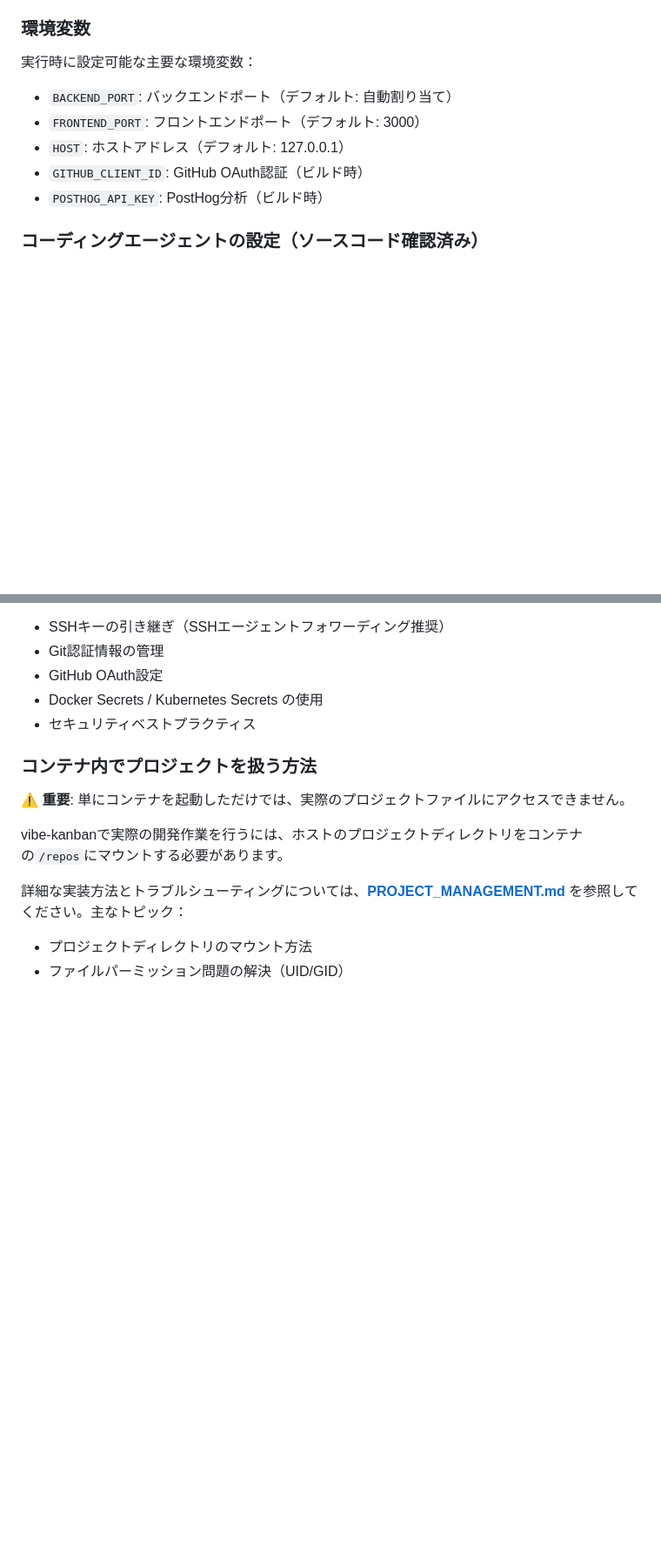
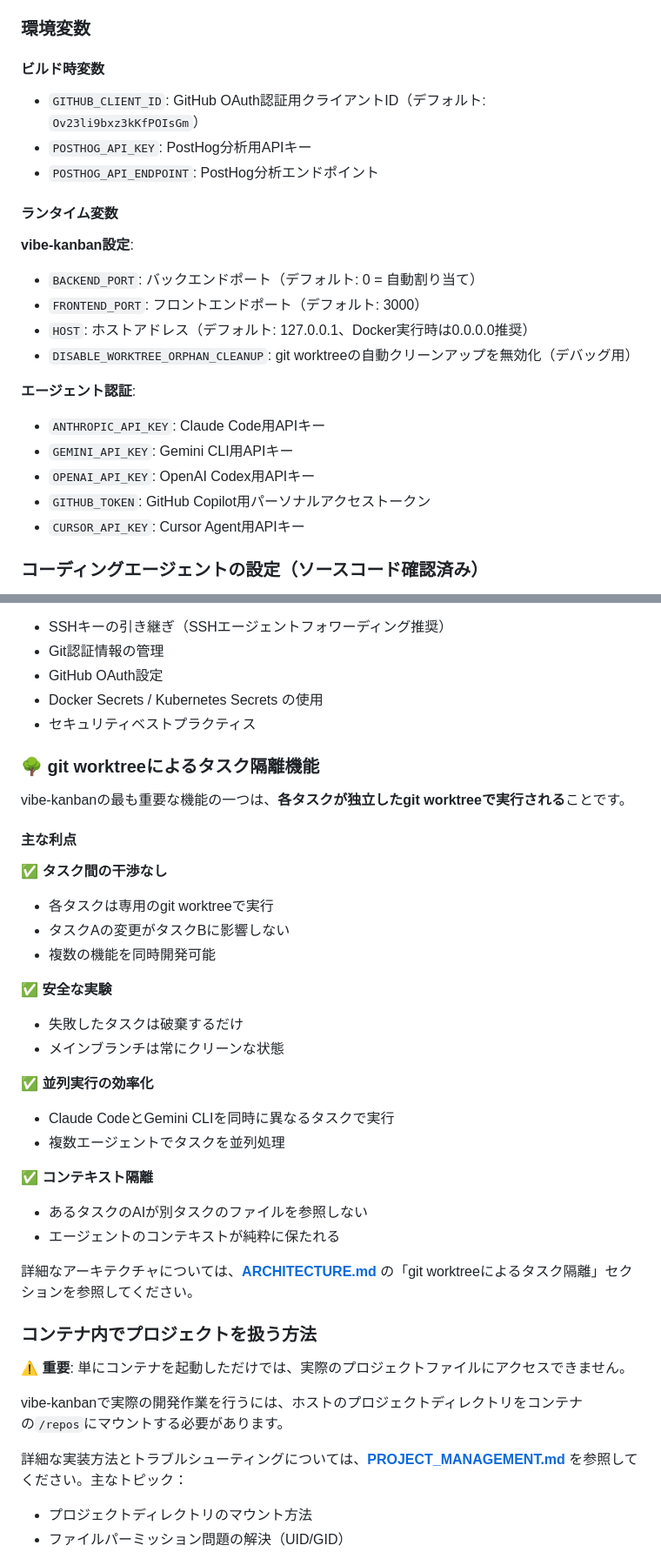
Before and after one commit to annenpolka/research, a Markdown page: vibe-kanban-container-setup/README.md, 2 parts joined by grey strips. Shown at 87% size. GitHub-like rendering; blank space fills up the shorter version.

```diff
--- a/vibe-kanban-container-setup/README.md
+++ b/vibe-kanban-container-setup/README.md
@@ -36,13 +36,26 @@ vibe-kanbanは、Claude Code、Gemini CLI、Codex、Ampなどの複数のAIコ
 
 ### 環境変数
 
-実行時に設定可能な主要な環境変数：
+#### ビルド時変数
 
-- `BACKEND_PORT`: バックエンドポート（デフォルト: 自動割り当て）
+- `GITHUB_CLIENT_ID`: GitHub OAuth認証用クライアントID（デフォルト: `Ov23li9bxz3kKfPOIsGm`）
+- `POSTHOG_API_KEY`: PostHog分析用APIキー
+- `POSTHOG_API_ENDPOINT`: PostHog分析エンドポイント
+
+#### ランタイム変数
+
+**vibe-kanban設定**:
+- `BACKEND_PORT`: バックエンドポート（デフォルト: 0 = 自動割り当て）
 - `FRONTEND_PORT`: フロントエンドポート（デフォルト: 3000）
-- `HOST`: ホストアドレス（デフォルト: 127.0.0.1）
-- `GITHUB_CLIENT_ID`: GitHub OAuth認証（ビルド時）
-- `POSTHOG_API_KEY`: PostHog分析（ビルド時）
+- `HOST`: ホストアドレス（デフォルト: 127.0.0.1、Docker実行時は0.0.0.0推奨）
+- `DISABLE_WORKTREE_ORPHAN_CLEANUP`: git worktreeの自動クリーンアップを無効化（デバッグ用）
+
+**エージェント認証**:
+- `ANTHROPIC_API_KEY`: Claude Code用APIキー
+- `GEMINI_API_KEY`: Gemini CLI用APIキー
+- `OPENAI_API_KEY`: OpenAI Codex用APIキー
+- `GITHUB_TOKEN`: GitHub Copilot用パーソナルアクセストークン
+- `CURSOR_API_KEY`: Cursor Agent用APIキー
 
 ### コーディングエージェントの設定（ソースコード確認済み）
 
@@ -115,6 +128,31 @@ vibe-kanbanをコンテナで実行する際、SSH鍵やGit認証情報など、
 - GitHub OAuth設定
 - Docker Secrets / Kubernetes Secrets の使用
 - セキュリティベストプラクティス
+
+### 🌳 git worktreeによるタスク隔離機能
+
+vibe-kanbanの最も重要な機能の一つは、**各タスクが独立したgit worktreeで実行される**ことです。
+
+#### 主な利点
+
+✅ **タスク間の干渉なし**
+- 各タスクは専用のgit worktreeで実行
+- タスクAの変更がタスクBに影響しない
+- 複数の機能を同時開発可能
+
+✅ **安全な実験**
+- 失敗したタスクは破棄するだけ
+- メインブランチは常にクリーンな状態
+
+✅ **並列実行の効率化**
+- Claude CodeとGemini CLIを同時に異なるタスクで実行
+- 複数エージェントでタスクを並列処理
+
+✅ **コンテキスト隔離**
+- あるタスクのAIが別タスクのファイルを参照しない
+- エージェントのコンテキストが純粋に保たれる
+
+詳細なアーキテクチャについては、**[ARCHITECTURE.md](ARCHITECTURE.md)** の「git worktreeによるタスク隔離」セクションを参照してください。
 
 ### コンテナ内でプロジェクトを扱う方法
 
```
Also changed, not shown: vibe-kanban-container-setup/ARCHITECTURE.md (+98 -4 lines), vibe-kanban-container-setup/CODING_AGENTS.md (+23 -8 lines).
